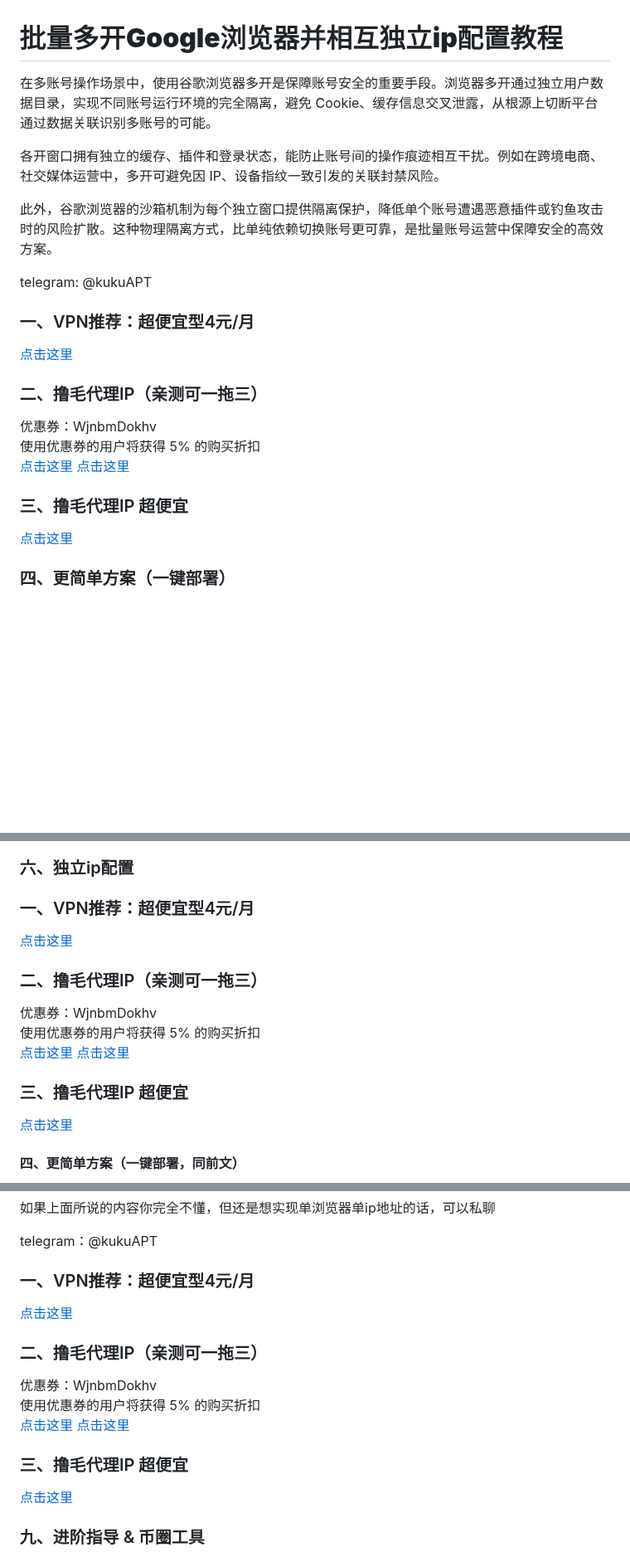
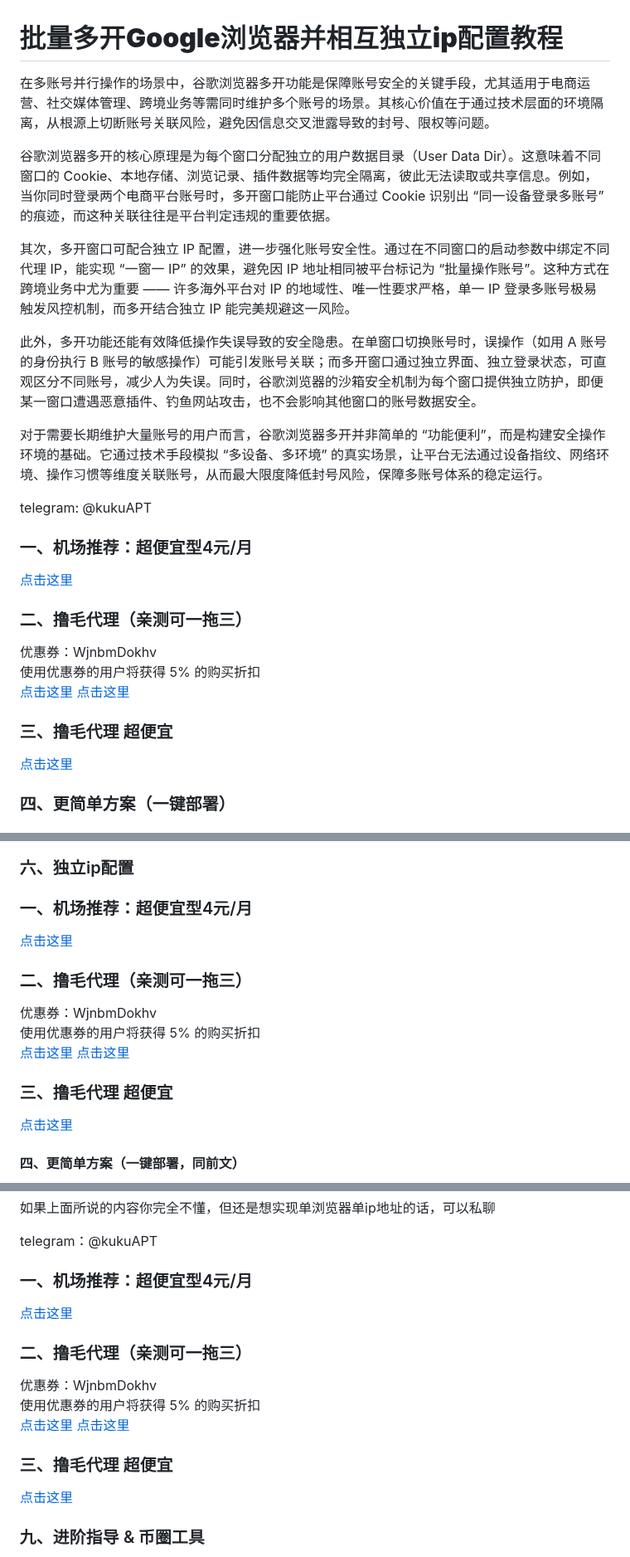
Before and after one commit to absbsa/DKIP, a Markdown page: index.md, 3 parts joined by grey strips. Shown at 83% size. Drawn GitHub-style; blank space fills up the shorter version.

```diff
--- a/index.md
+++ b/index.md
@@ -1,26 +1,30 @@
 # **批量多开Google浏览器并相互独立ip配置教程**
 
-在多账号操作场景中，使用谷歌浏览器多开是保障账号安全的重要手段。浏览器多开通过独立用户数据目录，实现不同账号运行环境的完全隔离，避免 Cookie、缓存信息交叉泄露，从根源上切断平台通过数据关联识别多账号的可能。
+在多账号并行操作的场景中，谷歌浏览器多开功能是保障账号安全的关键手段，尤其适用于电商运营、社交媒体管理、跨境业务等需同时维护多个账号的场景。其核心价值在于通过技术层面的环境隔离，从根源上切断账号关联风险，避免因信息交叉泄露导致的封号、限权等问题。
 
-各开窗口拥有独立的缓存、插件和登录状态，能防止账号间的操作痕迹相互干扰。例如在跨境电商、社交媒体运营中，多开可避免因 IP、设备指纹一致引发的关联封禁风险。
+谷歌浏览器多开的核心原理是为每个窗口分配独立的用户数据目录（User Data Dir）。这意味着不同窗口的 Cookie、本地存储、浏览记录、插件数据等均完全隔离，彼此无法读取或共享信息。例如，当你同时登录两个电商平台账号时，多开窗口能防止平台通过 Cookie 识别出 “同一设备登录多账号” 的痕迹，而这种关联往往是平台判定违规的重要依据。
 
-此外，谷歌浏览器的沙箱机制为每个独立窗口提供隔离保护，降低单个账号遭遇恶意插件或钓鱼攻击时的风险扩散。这种物理隔离方式，比单纯依赖切换账号更可靠，是批量账号运营中保障安全的高效方案。
+其次，多开窗口可配合独立 IP 配置，进一步强化账号安全性。通过在不同窗口的启动参数中绑定不同代理 IP，能实现 “一窗一 IP” 的效果，避免因 IP 地址相同被平台标记为 “批量操作账号”。这种方式在跨境业务中尤为重要 —— 许多海外平台对 IP 的地域性、唯一性要求严格，单一 IP 登录多账号极易触发风控机制，而多开结合独立 IP 能完美规避这一风险。
+
+此外，多开功能还能有效降低操作失误导致的安全隐患。在单窗口切换账号时，误操作（如用 A 账号的身份执行 B 账号的敏感操作）可能引发账号关联；而多开窗口通过独立界面、独立登录状态，可直观区分不同账号，减少人为失误。同时，谷歌浏览器的沙箱安全机制为每个窗口提供独立防护，即便某一窗口遭遇恶意插件、钓鱼网站攻击，也不会影响其他窗口的账号数据安全。
+
+对于需要长期维护大量账号的用户而言，谷歌浏览器多开并非简单的 “功能便利”，而是构建安全操作环境的基础。它通过技术手段模拟 “多设备、多环境” 的真实场景，让平台无法通过设备指纹、网络环境、操作习惯等维度关联账号，从而最大限度降低封号风险，保障多账号体系的稳定运行。
 
 
 telegram: @kukuAPT
 
-### 一、VPN推荐：超便宜型4元/月
+### 一、机场推荐：超便宜型4元/月
 [点击这里](https://mitce.net/aff.php?aff=19005)
 
 
-### 二、撸毛代理IP（亲测可一拖三）
+### 二、撸毛代理（亲测可一拖三）
 优惠券：WjnbmDokhv
 使用优惠券的用户将获得 5% 的购买折扣
 [点击这里](https://proxy6.net/?r=454495)
 [点击这里](https://proxy6.net/a/454495)
 
 
-### 三、撸毛代理IP  超便宜
+### 三、撸毛代理  超便宜
 [点击这里](https://www.webshare.io/?referral_code=8nsq1kjzom8f)
 
 
@@ -85,18 +89,18 @@ telegram: @kukuAPT
 ![图片描述](https://raw.githubusercontent.com/absbsa/DKIP/main/14.png)
 
 ### 六、独立ip配置
-### 一、VPN推荐：超便宜型4元/月
+### 一、机场推荐：超便宜型4元/月
 [点击这里](https://mitce.net/aff.php?aff=19005)
 
 
-### 二、撸毛代理IP（亲测可一拖三）
+### 二、撸毛代理（亲测可一拖三）
 优惠券：WjnbmDokhv
 使用优惠券的用户将获得 5% 的购买折扣
 [点击这里](https://proxy6.net/?r=454495)
 [点击这里](https://proxy6.net/a/454495)
 
 
-### 三、撸毛代理IP  超便宜
+### 三、撸毛代理  超便宜
 [点击这里](https://www.webshare.io/?referral_code=8nsq1kjzom8f)
 
 
@@ -122,18 +126,18 @@ telegram: @kukuAPT
 telegram：@kukuAPT
 
 
-### 一、VPN推荐：超便宜型4元/月
+### 一、机场推荐：超便宜型4元/月
 [点击这里](https://mitce.net/aff.php?aff=19005)
 
 
-### 二、撸毛代理IP（亲测可一拖三）
+### 二、撸毛代理（亲测可一拖三）
 优惠券：WjnbmDokhv
 使用优惠券的用户将获得 5% 的购买折扣
 [点击这里](https://proxy6.net/?r=454495)
 [点击这里](https://proxy6.net/a/454495)
 
 
-### 三、撸毛代理IP  超便宜
+### 三、撸毛代理  超便宜
 [点击这里](https://www.webshare.io/?referral_code=8nsq1kjzom8f)
 
 ### 九、进阶指导 & 币圈工具
```
